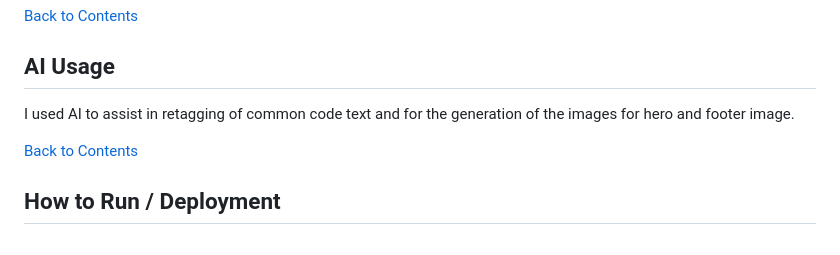
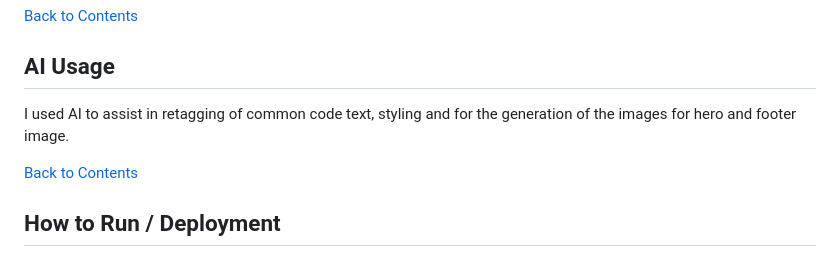
Before and after one commit to AndisPerime/safeguarding-practices, a Markdown page: README.md, the part around the change printed below. GitHub-like rendering.

```diff
--- a/README.md
+++ b/README.md
@@ -90,7 +90,7 @@ None - The project uses vanilla HTML, CSS, and JavaScript.
 [Back to Contents](#contents)
 
 ## AI Usage
-I used AI to assist in retagging of common code text and for the generation of the images for hero and footer image.
+I used AI to assist in retagging of common code text, styling and for the generation of the images for hero and footer image.
 
 [Back to Contents](#contents)
 
```
Also changed, not shown: other parts of README.md (+1 -1 lines).
